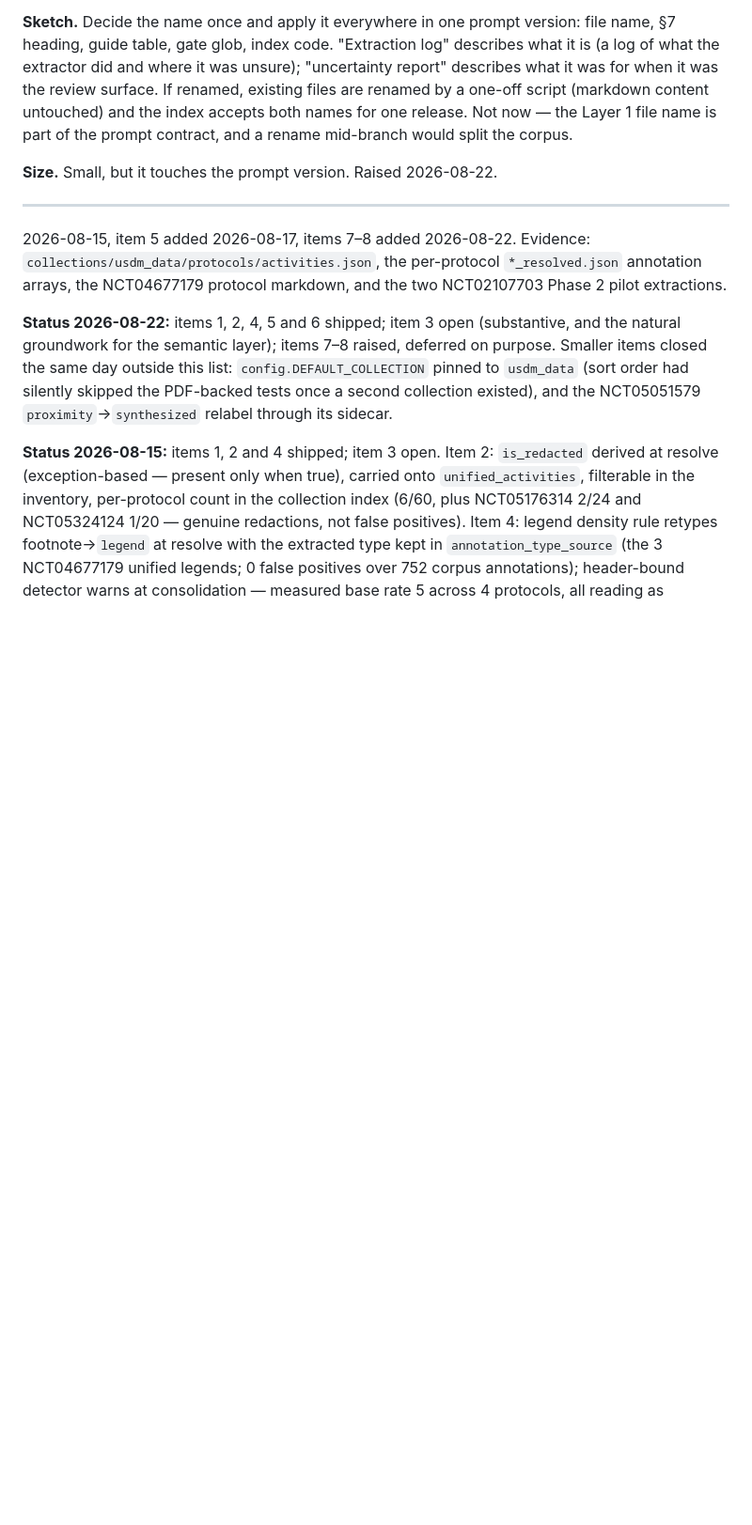
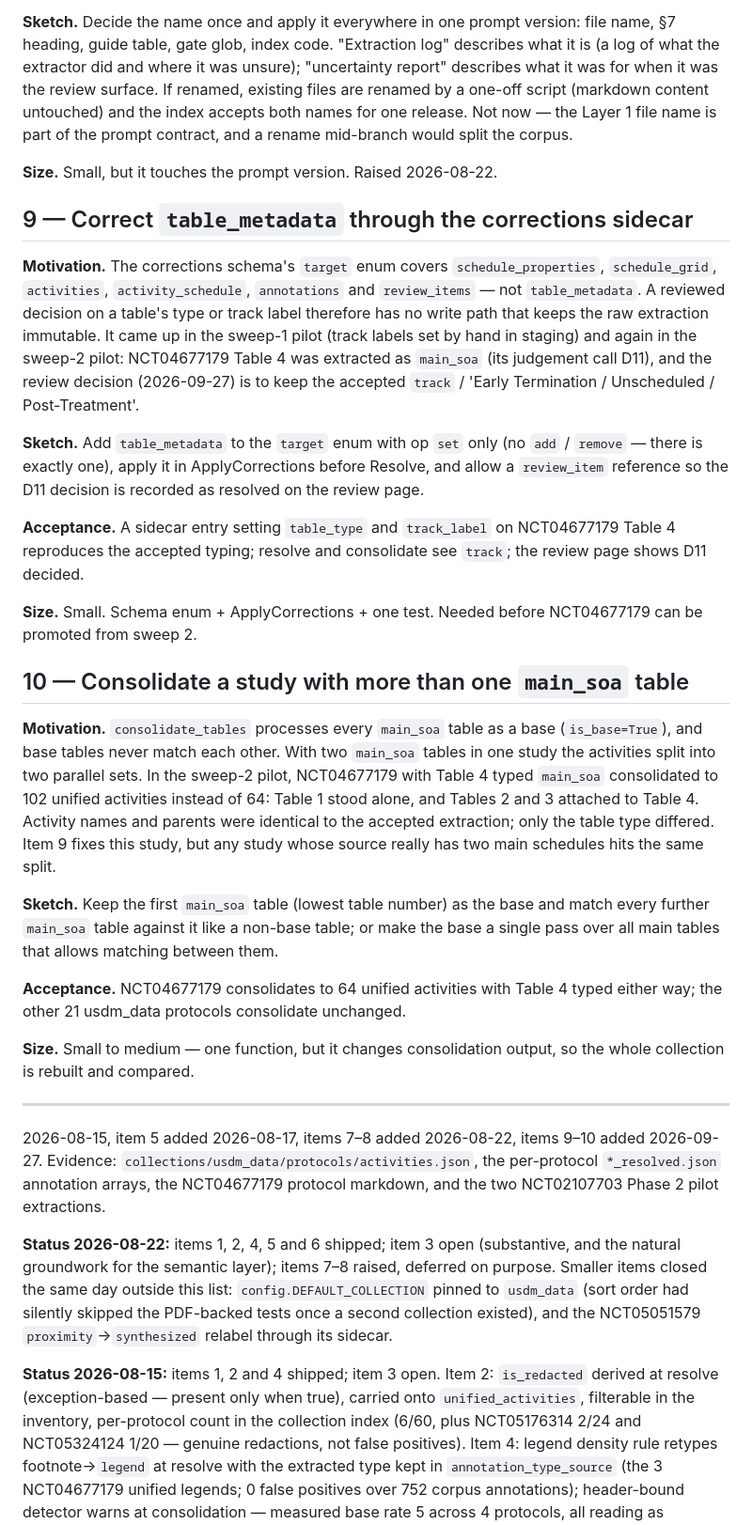
Before and after one commit to kerfors/soa2usdm, a Markdown page: documents/inventory-improvements.md, the part around the change. Shown at 94% size. Rendered like a GitHub page; blank space fills up the shorter version.

Commit message:
Backlog items 9-10: table_metadata corrections; consolidating two main_soa tables
Sweep-2 pilot: NCT04677179 Table 4 was extracted as main_soa (D11); the
review keeps the accepted track typing, but the corrections schema has no
table_metadata target (item 9). With two main_soa tables, consolidate
treats both as bases that never match, 64 -> 102 unified activities
(item 10).

Co-Authored-By: Claude Opus 5.5 <noreply@anthropic.com>
Claude-Session: https://claude.ai/code/session_013jv8KQFWD4mj2oD4JNaJbb

```diff
--- a/documents/inventory-improvements.md
+++ b/documents/inventory-improvements.md
@@ -90,9 +90,29 @@ It is not hypothetical. Two independent blind extractions of NCT02107703 Table 1
 
 **Size.** Small, but it touches the prompt version. Raised 2026-08-22.
 
+## 9 — Correct `table_metadata` through the corrections sidecar
+
+**Motivation.** The corrections schema's `target` enum covers `schedule_properties`, `schedule_grid`, `activities`, `activity_schedule`, `annotations` and `review_items` — not `table_metadata`. A reviewed decision on a table's type or track label therefore has no write path that keeps the raw extraction immutable. It came up in the sweep-1 pilot (track labels set by hand in staging) and again in the sweep-2 pilot: NCT04677179 Table 4 was extracted as `main_soa` (its judgement call D11), and the review decision (2026-09-27) is to keep the accepted `track` / 'Early Termination / Unscheduled / Post-Treatment'.
+
+**Sketch.** Add `table_metadata` to the `target` enum with op `set` only (no `add` / `remove` — there is exactly one), apply it in ApplyCorrections before Resolve, and allow a `review_item` reference so the D11 decision is recorded as resolved on the review page.
+
+**Acceptance.** A sidecar entry setting `table_type` and `track_label` on NCT04677179 Table 4 reproduces the accepted typing; resolve and consolidate see `track`; the review page shows D11 decided.
+
+**Size.** Small. Schema enum + ApplyCorrections + one test. Needed before NCT04677179 can be promoted from sweep 2.
+
+## 10 — Consolidate a study with more than one `main_soa` table
+
+**Motivation.** `consolidate_tables` processes every `main_soa` table as a base (`is_base=True`), and base tables never match each other. With two `main_soa` tables in one study the activities split into two parallel sets. In the sweep-2 pilot, NCT04677179 with Table 4 typed `main_soa` consolidated to 102 unified activities instead of 64: Table 1 stood alone, and Tables 2 and 3 attached to Table 4. Activity names and parents were identical to the accepted extraction; only the table type differed. Item 9 fixes this study, but any study whose source really has two main schedules hits the same split.
+
+**Sketch.** Keep the first `main_soa` table (lowest table number) as the base and match every further `main_soa` table against it like a non-base table; or make the base a single pass over all main tables that allows matching between them.
+
+**Acceptance.** NCT04677179 consolidates to 64 unified activities with Table 4 typed either way; the other 21 usdm_data protocols consolidate unchanged.
+
+**Size.** Small to medium — one function, but it changes consolidation output, so the whole collection is rebuilt and compared.
+
 ---
 
-2026-08-15, item 5 added 2026-08-17, items 7–8 added 2026-08-22. Evidence: `collections/usdm_data/protocols/activities.json`, the per-protocol `*_resolved.json` annotation arrays, the NCT04677179 protocol markdown, and the two NCT02107703 Phase 2 pilot extractions.
+2026-08-15, item 5 added 2026-08-17, items 7–8 added 2026-08-22, items 9–10 added 2026-09-27. Evidence: `collections/usdm_data/protocols/activities.json`, the per-protocol `*_resolved.json` annotation arrays, the NCT04677179 protocol markdown, and the two NCT02107703 Phase 2 pilot extractions.
 
 **Status 2026-08-22:** items 1, 2, 4, 5 and 6 shipped; item 3 open (substantive, and the natural groundwork for the semantic layer); items 7–8 raised, deferred on purpose. Smaller items closed the same day outside this list: `config.DEFAULT_COLLECTION` pinned to `usdm_data` (sort order had silently skipped the PDF-backed tests once a second collection existed), and the NCT05051579 `proximity`→`synthesized` relabel through its sidecar.
 
```
